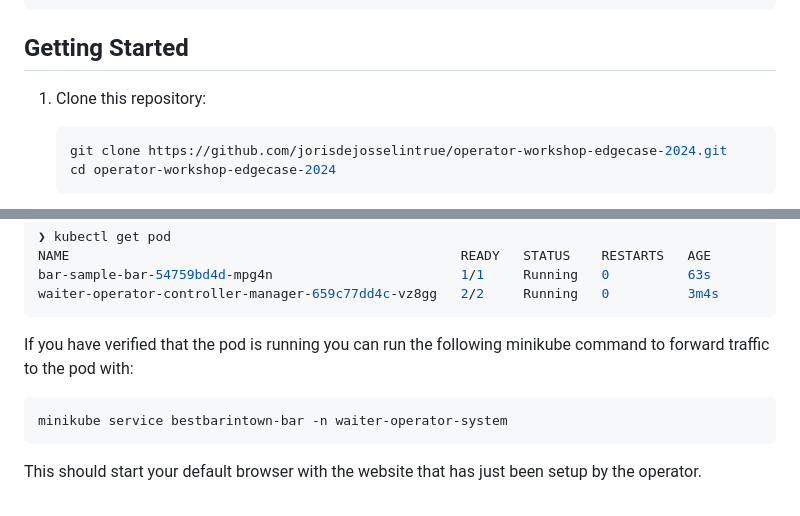
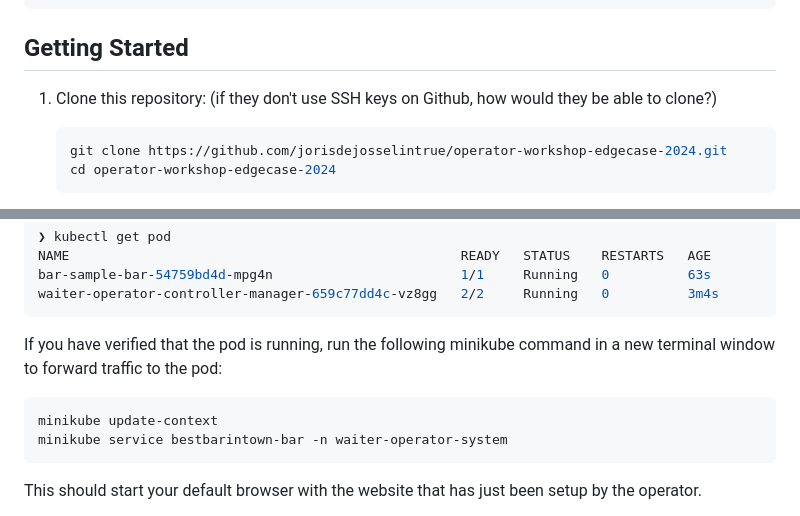
Before and after one commit to jorisdejosselintrue/operator-workshop-edgecase-2024, a Markdown page: README.md, 2 parts joined by grey strips. GitHub-like rendering.

````diff
--- a/README.md
+++ b/README.md
@@ -31,6 +31,7 @@ NOTENOTE: If you get a 503 sometimes on the site this is (supposedly) planned
 ## Getting Started
 
 1. Clone this repository:
+(if they don't use SSH keys on Github, how would they be able to clone?)
    ```bash
    git clone https://github.com/jorisdejosselintrue/operator-workshop-edgecase-2024.git
    cd operator-workshop-edgecase-2024
@@ -85,8 +86,9 @@ bar-sample-bar-54759bd4d-mpg4n                        1/1     Running   0
 waiter-operator-controller-manager-659c77dd4c-vz8gg   2/2     Running   0          3m4s
 ```
 
-If you have verified that the pod is running you can run the following minikube command to forward traffic to the pod with:
+If you have verified that the pod is running, run the following minikube command in a new terminal window to forward traffic to the pod:
 ```bash
+minikube update-context
 minikube service bestbarintown-bar -n waiter-operator-system
 ```
 This should start your default browser with the website that has just been setup by the operator.
````
